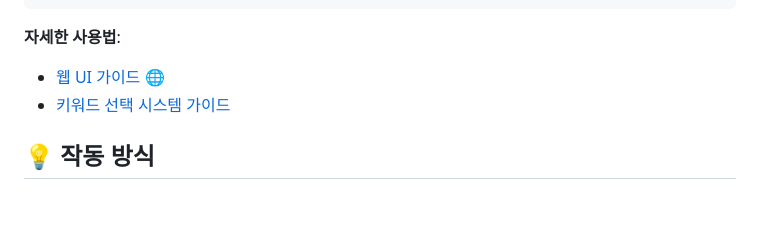
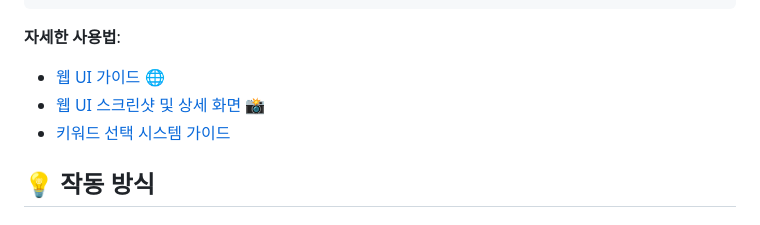
Before and after one commit to siyh0514-wq/muea_v-, a Markdown page: README.md, the part around the change. GitHub-like rendering.

Commit message:
Fix documentation references and add comprehensive web UI screenshots guide
Co-authored-by: siyh0514-wq <244064450+siyh0514-wq@users.noreply.github.com>

```diff
--- a/README.md
+++ b/README.md
@@ -42,6 +42,7 @@ python main.py --keyword
 
 **자세한 사용법**:
 - [웹 UI 가이드](./docs/WEB_UI_GUIDE.md) 🌐
+- [웹 UI 스크린샷 및 상세 화면](./docs/WEB_UI_SCREENSHOTS.md) 📸
 - [키워드 선택 시스템 가이드](./docs/KEYWORD_SELECTOR.md)
 
 ## 💡 작동 방식
```
Also changed, not shown: docs/WEB_UI_GUIDE.md (+17 -18 lines), docs/WEB_UI_SCREENSHOTS.md (added, +384 -0 lines).
